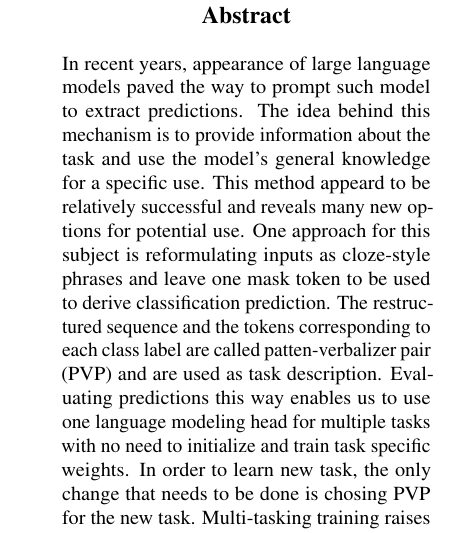
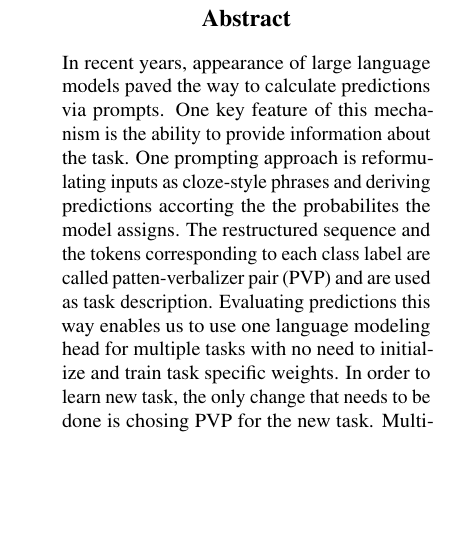
Before and after one commit to asafmaman101/amnlp_final_project, a LaTeX paper (amnlp_final_project.tex): part of one column of page 1 of 7 before the commit and part of one column of page 1 of 6 after it, cut so that both start at the same text, the shorter picture padded with empty space. Compiled offline with pdfLaTeX.

Commit message:
Abstract version

```diff
--- a/amnlp_final_project.tex
+++ b/amnlp_final_project.tex
@@ -46,10 +46,9 @@
 \maketitle
 
 \begin{abstract}
-In recent years, appearance of large language models paved the way to prompt such model to extract predictions.
-The idea behind this mechanism is to provide information about the task and use the model's general knowledge for a specific use.
-This method appeard to be relatively successful and reveals many new options for potential use.
-One approach for this subject is reformulating inputs as cloze-style phrases and leave one mask token to be used to derive classification prediction.
+In recent years, appearance of large language models paved the way to calculate predictions via prompts.
+One key feature of this mechanism is the ability to provide information about the task.
+One prompting approach is reformulating inputs as cloze-style phrases and deriving predictions accorting the the probabilites the model assigns.
 The restructured sequence and the tokens corresponding to each class label are called patten-verbalizer pair (PVP) and are used as task description.
 Evaluating predictions this way enables us to use one language modeling head for multiple tasks with no need to initialize and train task specific weights.
 In order to learn new task, the only change that needs to be done is chosing PVP for the new task.
```
